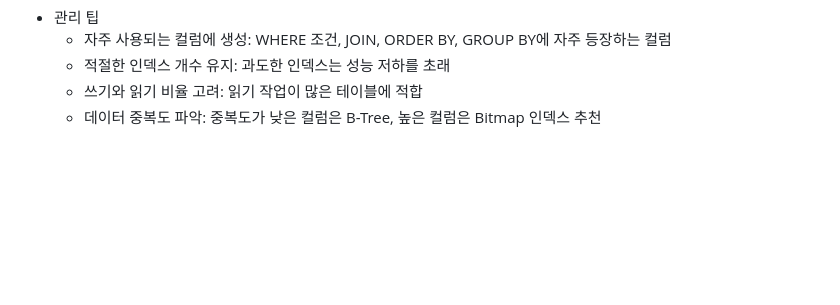
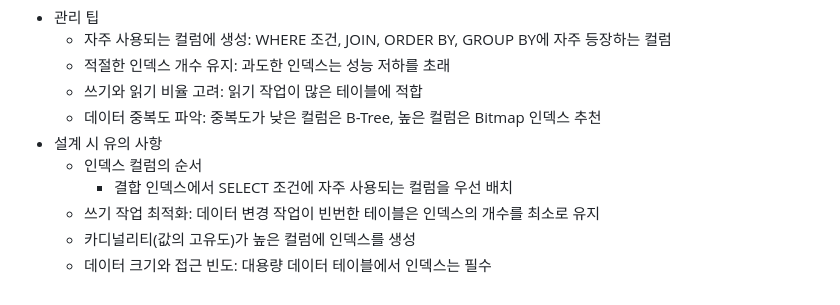
Before and after one commit to daoujunsung/Daou-FITs-3-YangJunsung, a Markdown page: [TIL]] 2025-01-23 TIL.md, the part around the change. Rendered like a GitHub page; blank space fills up the shorter version.

```diff
--- a/[TIL]] 2025-01-23 TIL.md
+++ b/[TIL]] 2025-01-23 TIL.md
@@ -66,3 +66,9 @@
   - 적절한 인덱스 개수 유지: 과도한 인덱스는 성능 저하를 초래
   - 쓰기와 읽기 비율 고려: 읽기 작업이 많은 테이블에 적합
   - 데이터 중복도 파악: 중복도가 낮은 컬럼은 B-Tree, 높은 컬럼은 Bitmap 인덱스 추천
+- 설계 시 유의 사항
+  - 인덱스 컬럼의 순서
+    - 결합 인덱스에서 SELECT 조건에 자주 사용되는 컬럼을 우선 배치
+  - 쓰기 작업 최적화: 데이터 변경 작업이 빈번한 테이블은 인덱스의 개수를 최소로 유지
+  - 카디널리티(값의 고유도)가 높은 컬럼에 인덱스를 생성
+  - 데이터 크기와 접근 빈도: 대용량 데이터 테이블에서 인덱스는 필수
```
